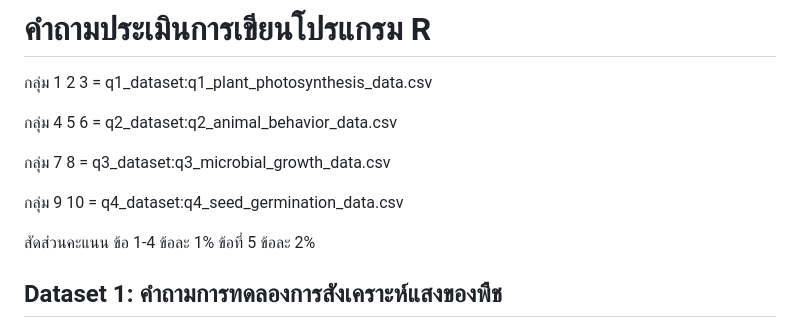
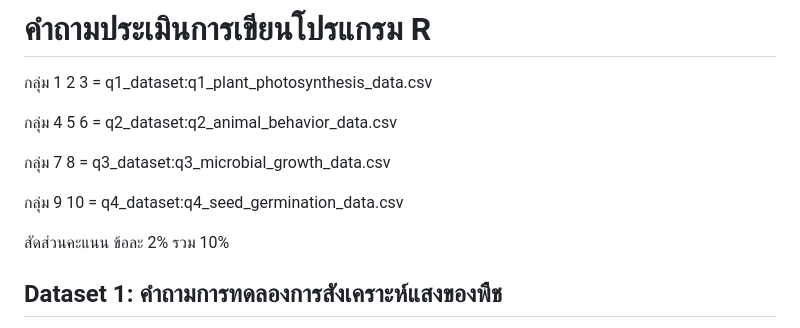
Before and after one commit to todtec/KKU_SC112502_EGLab, a Markdown page: questions/biology_r_questions_v5_Thai.md, the part around the change. Rendered like a GitHub page.

```diff
--- a/questions/biology_r_questions_v5_Thai.md
+++ b/questions/biology_r_questions_v5_Thai.md
@@ -8,9 +8,7 @@
 
 กลุ่ม 9 10 = q4_dataset:q4_seed_germination_data.csv
 
-สัดส่วนคะแนน
-ข้อ 1-4 ข้อละ 1%
-ข้อที่ 5 ข้อละ 2%
+สัดส่วนคะแนน ข้อละ 2% รวม 10%
 
 ## Dataset 1: คำถามการทดลองการสังเคราะห์แสงของพืช
 
```
